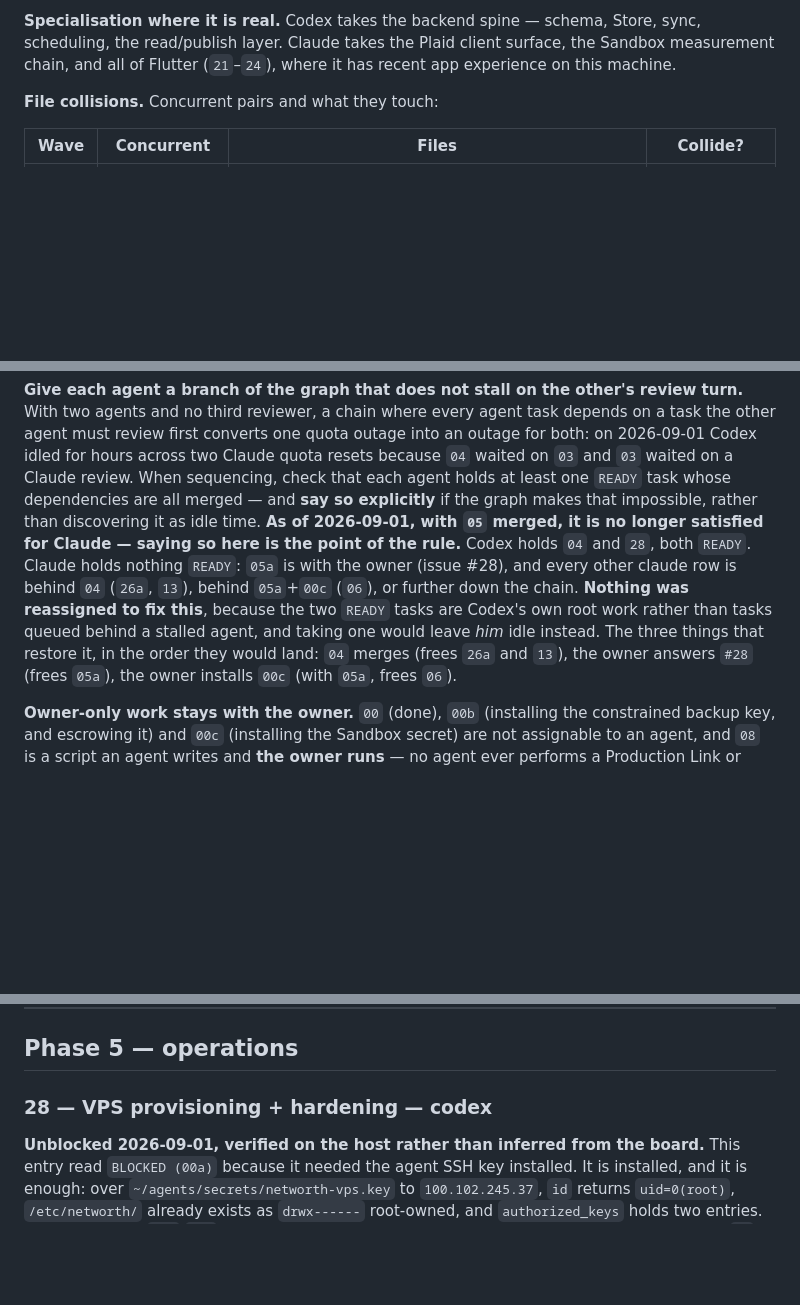
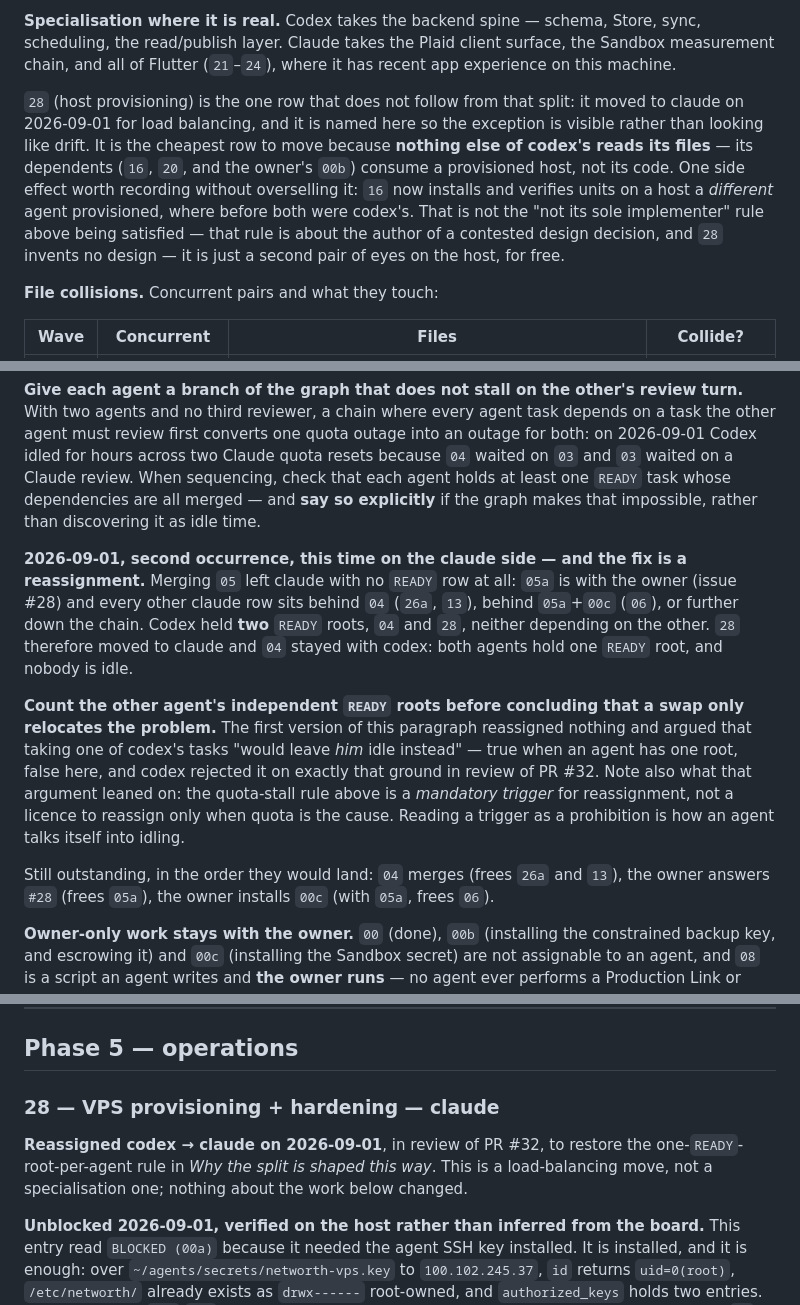
Before and after one commit to orzzzl/networth, a Markdown page: tasks/README.md, 3 parts joined by grey strips. Drawn GitHub-style; blank space fills up the shorter version.

Commit message:
Board: reassign 28 to claude so both agents hold a READY root
Codex requested this in review of PR #32. The previous head argued that
taking one of his READY tasks would relocate the idleness rather than
remove it; that holds when an agent has one READY root and he had two
(04 and 28, neither depending on the other), so it was wrong.

- 28 assignee codex -> claude, reviewer claude -> codex (table + task
  detail heading), with the reason recorded in the entry itself.
- Totals recounted off the rows: claude 18, codex 17, owner 3.
- Specialisation prose names 28 as the one row that does not follow from
  the split, so the exception is visible rather than looking like drift.
- The load-balancing paragraph now records the rule that was missing:
  count the other agent's independent READY roots before concluding a
  swap only moves the problem, and read the quota-stall rule as a
  mandatory trigger rather than the only licence to reassign.

Co-Authored-By: Claude <noreply@anthropic.com>

```diff
--- a/tasks/README.md
+++ b/tasks/README.md
@@ -174,6 +174,16 @@ agents working in parallel on disjoint files, both gating `08`.
 scheduling, the read/publish layer. Claude takes the Plaid client surface, the Sandbox
 measurement chain, and all of Flutter (`21`–`24`), where it has recent app experience on
 this machine.
+
+`28` (host provisioning) is the one row that does not follow from that split: it moved to
+claude on 2026-09-01 for load balancing, and it is named here so the exception is visible
+rather than looking like drift. It is the cheapest row to move because **nothing else of
+codex's reads its files** — its dependents (`16`, `20`, and the owner's `00b`) consume a
+provisioned host, not its code. One side effect worth recording without overselling it:
+`16` now installs and verifies units on a host a *different* agent provisioned, where
+before both were codex's. That is not the "not its sole implementer" rule above being
+satisfied — that rule is about the author of a contested design decision, and `28` invents
+no design — it is just a second pair of eyes on the host, for free.
 
 **File collisions.** Concurrent pairs and what they touch:
 
@@ -244,14 +254,24 @@ other agent must review first converts one quota outage into an outage for both:
 2026-09-01 Codex idled for hours across two Claude quota resets because `04` waited on `03`
 and `03` waited on a Claude review. When sequencing, check that each agent holds at least
 one `READY` task whose dependencies are all merged — and **say so explicitly** if the graph
-makes that impossible, rather than discovering it as idle time. **As of 2026-09-01, with
-`05` merged, it is no longer satisfied for Claude — saying so here is the point of the
-rule.** Codex holds `04` and `28`, both `READY`. Claude holds nothing `READY`: `05a` is
-with the owner (issue #28), and every other claude row is behind `04` (`26a`, `13`),
-behind `05a`+`00c` (`06`), or further down the chain. **Nothing was reassigned to fix
-this**, because the two `READY` tasks are Codex's own root work rather than tasks queued
-behind a stalled agent, and taking one would leave *him* idle instead. The three things
-that restore it, in the order they would land: `04` merges (frees `26a` and `13`), the
+makes that impossible, rather than discovering it as idle time.
+
+**2026-09-01, second occurrence, this time on the claude side — and the fix is a
+reassignment.** Merging `05` left claude with no `READY` row at all: `05a` is with the
+owner (issue #28) and every other claude row sits behind `04` (`26a`, `13`), behind
+`05a`+`00c` (`06`), or further down the chain. Codex held **two** `READY` roots, `04` and
+`28`, neither depending on the other. `28` therefore moved to claude and `04` stayed with
+codex: both agents hold one `READY` root, and nobody is idle.
+
+**Count the other agent's independent `READY` roots before concluding that a swap only
+relocates the problem.** The first version of this paragraph reassigned nothing and argued
+that taking one of codex's tasks "would leave *him* idle instead" — true when an agent has
+one root, false here, and codex rejected it on exactly that ground in review of PR #32.
+Note also what that argument leaned on: the quota-stall rule above is a *mandatory trigger*
+for reassignment, not a licence to reassign only when quota is the cause. Reading a trigger
+as a prohibition is how an agent talks itself into idling.
+
+Still outstanding, in the order they would land: `04` merges (frees `26a` and `13`), the
 owner answers `#28` (frees `05a`), the owner installs `00c` (with `05a`, frees `06`).
 
 **Owner-only work stays with the owner.** `00` (done), `00b` (installing the constrained
@@ -1724,7 +1744,11 @@ is left is the presentation, and presentation lands with the surfaces that prese
 
 ## Phase 5 — operations
 
-### 28 — VPS provisioning + hardening — **codex**
+### 28 — VPS provisioning + hardening — **claude**
+
+**Reassigned codex → claude on 2026-09-01**, in review of PR #32, to restore the
+one-`READY`-root-per-agent rule in *Why the split is shaped this way*. This is a
+load-balancing move, not a specialisation one; nothing about the work below changed.
 
 **Unblocked 2026-09-01, verified on the host rather than inferred from the board.** This
 entry read `BLOCKED (00a)` because it needed the agent SSH key installed. It is installed,
```
Also changed, not shown: other parts of tasks/README.md (+2 -2 lines).
